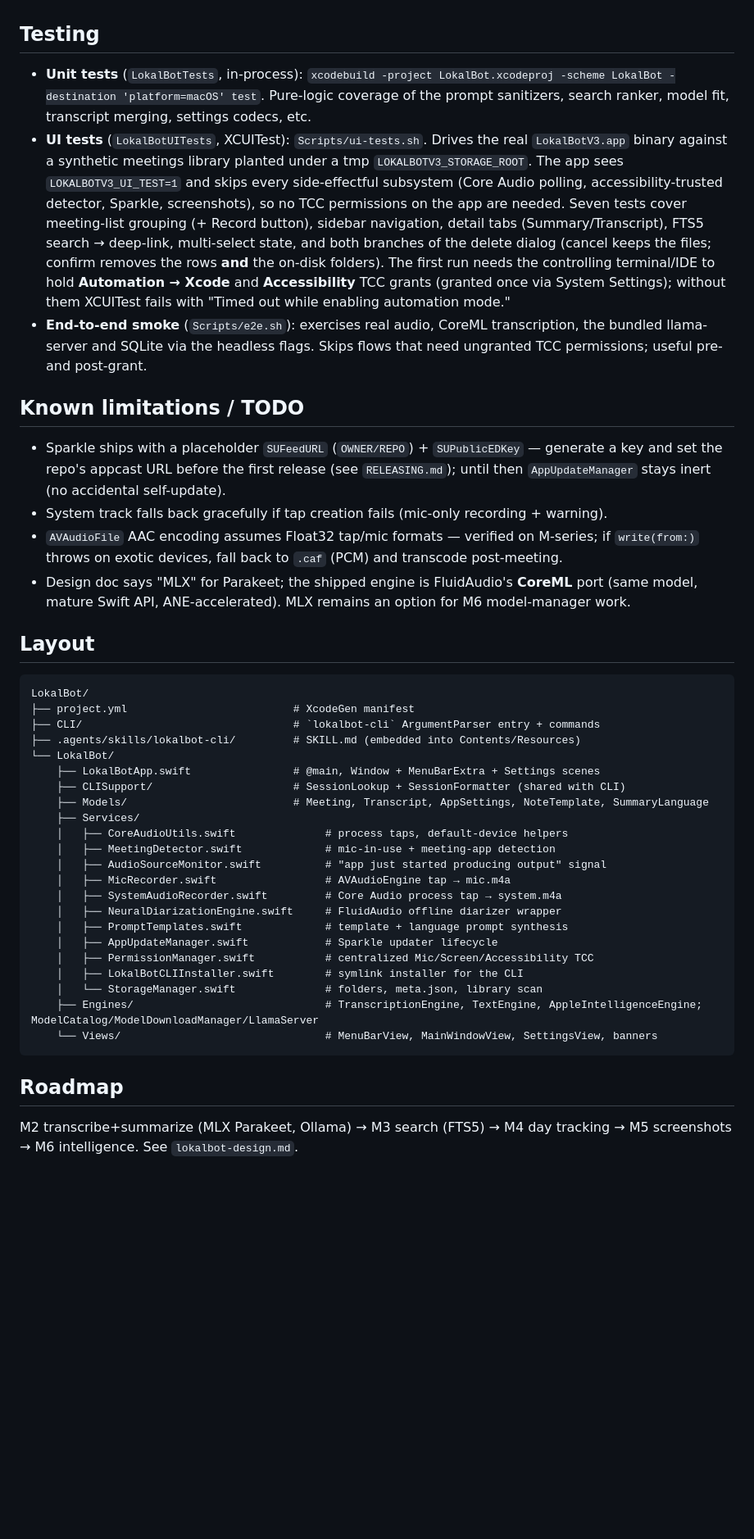
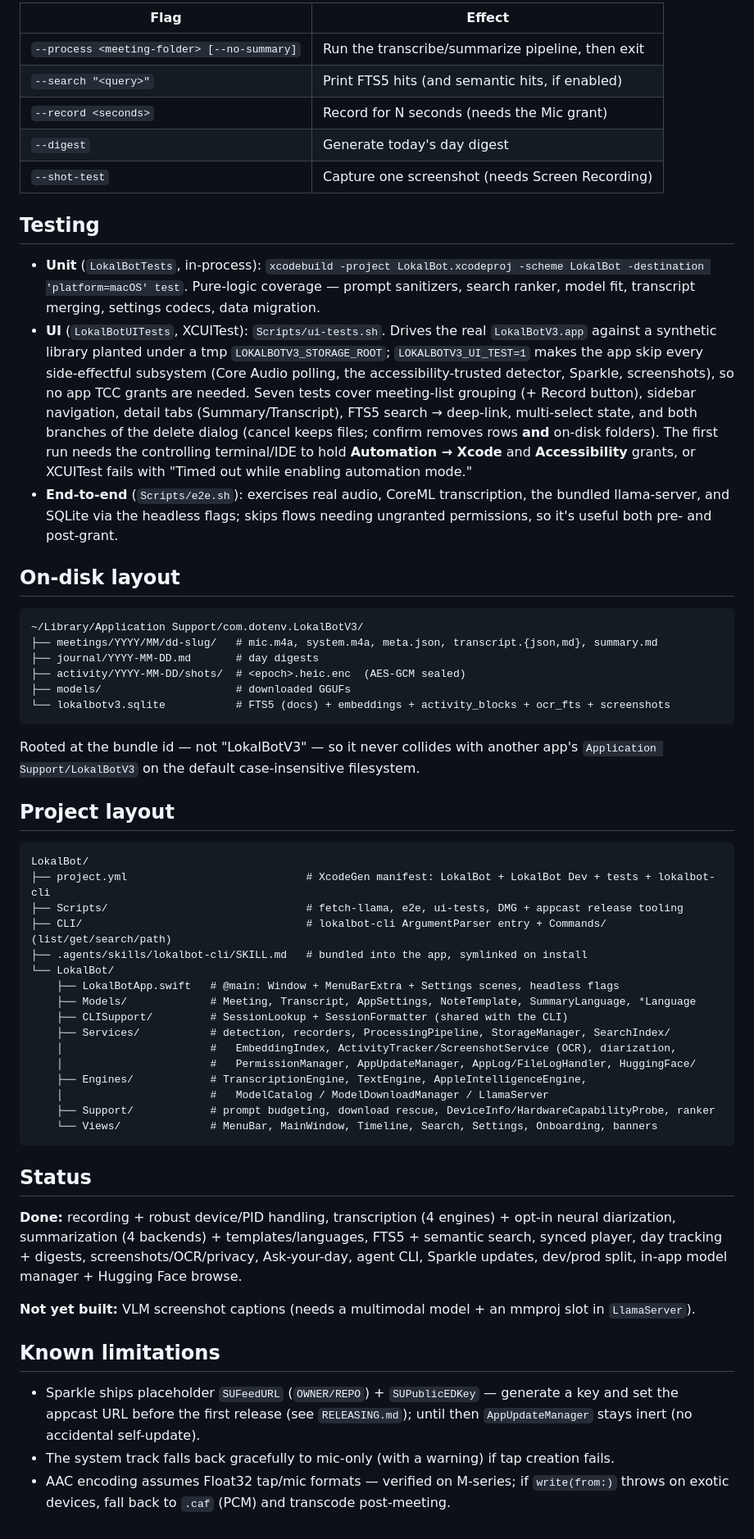
Before and after one commit to stevyhacker/lokalbot, a Markdown page: README.md, the part around one of its changes. Shown at 82% size. GitHub-like rendering; blank space fills up the shorter version.

````diff
--- a/README.md
+++ b/README.md
@@ -82,45 +84,60 @@ In Xcode: select your team under Signing & Capabilities, then Run. On first reco
 
+| Flag | Effect |
+| --- | --- |
+| `--process <meeting-folder> [--no-summary]` | Run the transcribe/summarize pipeline, then exit |
+| `--search "<query>"` | Print FTS5 hits (and semantic hits, if enabled) |
+| `--record <seconds>` | Record for N seconds (needs the Mic grant) |
+| `--digest` | Generate today's day digest |
+| `--shot-test` | Capture one screenshot (needs Screen Recording) |
 
 ## Testing
 
-- **Unit tests** (`LokalBotTests`, in-process): `xcodebuild -project LokalBot.xcodeproj -scheme LokalBot -destination 'platform=macOS' test`. Pure-logic coverage of the prompt sanitizers, search ranker, model fit, transcript merging, settings codecs, etc.
-- **UI tests** (`LokalBotUITests`, XCUITest): `Scripts/ui-tests.sh`. Drives the real `LokalBotV3.app` binary against a synthetic meetings library planted under a tmp `LOKALBOTV3_STORAGE_ROOT`. The app sees `LOKALBOTV3_UI_TEST=1` and skips every side-effectful subsystem (Core Audio polling, accessibility-trusted detector, Sparkle, screenshots), so no TCC permissions on the app are needed. Seven tests cover meeting-list grouping (+ Record button), sidebar navigation, detail tabs (Summary/Transcript), FTS5 search → deep-link, multi-select state, and both branches of the delete dialog (cancel keeps the files; confirm removes the rows **and** the on-disk folders). The first run needs the controlling terminal/IDE to hold **Automation → Xcode** and **Accessibility** TCC grants (granted once via System Settings); without them XCUITest fails with "Timed out while enabling automation mode."
-- **End-to-end smoke** (`Scripts/e2e.sh`): exercises real audio, CoreML transcription, the bundled llama-server and SQLite via the headless flags. Skips flows that need ungranted TCC permissions; useful pre- and post-grant.
+- **Unit** (`LokalBotTests`, in-process): `xcodebuild -project LokalBot.xcodeproj -scheme LokalBot -destination 'platform=macOS' test`. Pure-logic coverage — prompt sanitizers, search ranker, model fit, transcript merging, settings codecs, data migration.
+- **UI** (`LokalBotUITests`, XCUITest): `Scripts/ui-tests.sh`. Drives the real `LokalBotV3.app` against a synthetic library planted under a tmp `LOKALBOTV3_STORAGE_ROOT`; `LOKALBOTV3_UI_TEST=1` makes the app skip every side-effectful subsystem (Core Audio polling, the accessibility-trusted detector, Sparkle, screenshots), so no app TCC grants are needed. Seven tests cover meeting-list grouping (+ Record button), sidebar navigation, detail tabs (Summary/Transcript), FTS5 search → deep-link, multi-select state, and both branches of the delete dialog (cancel keeps files; confirm removes rows **and** on-disk folders). The first run needs the controlling terminal/IDE to hold **Automation → Xcode** and **Accessibility** grants, or XCUITest fails with "Timed out while enabling automation mode."
+- **End-to-end** (`Scripts/e2e.sh`): exercises real audio, CoreML transcription, the bundled llama-server, and SQLite via the headless flags; skips flows needing ungranted permissions, so it's useful both pre- and post-grant.
 
-## Known limitations / TODO
+## On-disk layout
 
-- Sparkle ships with a placeholder `SUFeedURL` (`OWNER/REPO`) + `SUPublicEDKey` — generate a key and set the repo's appcast URL before the first release (see `RELEASING.md`); until then `AppUpdateManager` stays inert (no accidental self-update).
-- System track falls back gracefully if tap creation fails (mic-only recording + warning).
-- `AVAudioFile` AAC encoding assumes Float32 tap/mic formats — verified on M-series; if `write(from:)` throws on exotic devices, fall back to `.caf` (PCM) and transcode post-meeting.
-- Design doc says "MLX" for Parakeet; the shipped engine is FluidAudio's **CoreML** port (same model, mature Swift API, ANE-accelerated). MLX remains an option for M6 model-manager work.
+```
+~/Library/Application Support/com.dotenv.LokalBotV3/
+├── meetings/YYYY/MM/dd-slug/   # mic.m4a, system.m4a, meta.json, transcript.{json,md}, summary.md
+├── journal/YYYY-MM-DD.md       # day digests
+├── activity/YYYY-MM-DD/shots/  # <epoch>.heic.enc  (AES-GCM sealed)
+├── models/                     # downloaded GGUFs
+└── lokalbotv3.sqlite           # FTS5 (docs) + embeddings + activity_blocks + ocr_fts + screenshots
+```
 
-## Layout
+Rooted at the bundle id — not "LokalBotV3" — so it never collides with another app's `Application Support/LokalBotV3` on the default case-insensitive filesystem.
+
+## Project layout
 
 ```
 LokalBot/
-├── project.yml                          # XcodeGen manifest
-├── CLI/                                 # `lokalbot-cli` ArgumentParser entry + commands
-├── .agents/skills/lokalbot-cli/         # SKILL.md (embedded into Contents/Resources)
+├── project.yml                            # XcodeGen manifest: LokalBot + LokalBot Dev + tests + lokalbot-cli
+├── Scripts/                               # fetch-llama, e2e, ui-tests, DMG + appcast release tooling
+├── CLI/                                   # lokalbot-cli ArgumentParser entry + Commands/ (list/get/search/path)
+├── .agents/skills/lokalbot-cli/SKILL.md   # bundled into the app, symlinked on install
 └── LokalBot/
-    ├── LokalBotApp.swift                # @main, Window + MenuBarExtra + Settings scenes
-    ├── CLISupport/                      # SessionLookup + SessionFormatter (shared with CLI)
-    ├── Models/                          # Meeting, Transcript, AppSettings, NoteTemplate, SummaryLanguage
-    ├── Services/
-    │   ├── CoreAudioUtils.swift              # process taps, default-device helpers
-    │   ├── MeetingDetector.swift             # mic-in-use + meeting-app detection
-    │   ├── AudioSourceMonitor.swift          # "app just started producing output" signal
-    │   ├── MicRecorder.swift                 # AVAudioEngine tap → mic.m4a
-    │   ├── SystemAudioRecorder.swift         # Core Audio process tap → system.m4a
-    │   ├── NeuralDiarizationEngine.swift     # FluidAudio offline diarizer wrapper
-    │   ├── PromptTemplates.swift             # template + language prompt synthesis
-    │   ├── AppUpdateManager.swift            # Sparkle updater lifecycle
-    │   ├── PermissionManager.swift           # centralized Mic/Screen/Accessibility TCC
-    │   ├── LokalBotCLIInstaller.swift        # symlink installer for the CLI
-    │   └── StorageManager.swift              # folders, meta.json, library scan
-    ├── Engines/                              # TranscriptionEngine, TextEngine, AppleIntelligenceEngine; ModelCatalog/ModelDownloadManager/LlamaServer
-    └── Views/                                # MenuBarView, MainWindowView, SettingsView, banners
+    ├── LokalBotApp.swift   # @main: Window + MenuBarExtra + Settings scenes, headless flags
+    ├── Models/             # Meeting, Transcript, AppSettings, NoteTemplate, SummaryLanguage, *Language
+    ├── CLISupport/         # SessionLookup + SessionFormatter (shared with the CLI)
+    ├── Services/           # detection, recorders, ProcessingPipeline, StorageManager, SearchIndex/
+    │                       #   EmbeddingIndex, ActivityTracker/ScreenshotService (OCR), diarization,
+    │                       #   PermissionManager, AppUpdateManager, AppLog/FileLogHandler, HuggingFace/
+    ├── Engines/            # TranscriptionEngine, TextEngine, AppleIntelligenceEngine,
+    │                       #   ModelCatalog / ModelDownloadManager / LlamaServer
+    ├── Support/            # prompt budgeting, download rescue, DeviceInfo/HardwareCapabilityProbe, ranker
+    └── Views/              # MenuBar, MainWindow, Timeline, Search, Settings, Onboarding, banners
 ```
 
-## Roadmap
+## Status
 
-M2 transcribe+summarize (MLX Parakeet, Ollama) → M3 search (FTS5) → M4 day tracking → M5 screenshots → M6 intelligence. See `lokalbot-design.md`.
+**Done:** recording + robust device/PID handling, transcription (4 engines) + opt-in neural diarization, summarization (4 backends) + templates/languages, FTS5 + semantic search, synced player, day tracking + digests, screenshots/OCR/privacy, Ask-your-day, agent CLI, Sparkle updates, dev/prod split, in-app model manager + Hugging Face browse.
+
+**Not yet built:** VLM screenshot captions (needs a multimodal model + an mmproj slot in `LlamaServer`).
+
+## Known limitations
+
+- Sparkle ships placeholder `SUFeedURL` (`OWNER/REPO`) + `SUPublicEDKey` — generate a key and set the appcast URL before the first release (see `RELEASING.md`); until then `AppUpdateManager` stays inert (no accidental self-update).
+- The system track falls back gracefully to mic-only (with a warning) if tap creation fails.
+- AAC encoding assumes Float32 tap/mic formats — verified on M-series; if `write(from:)` throws on exotic devices, fall back to `.caf` (PCM) and transcode post-meeting.
````
Also changed, not shown: other parts of README.md (+60 -58 lines).
